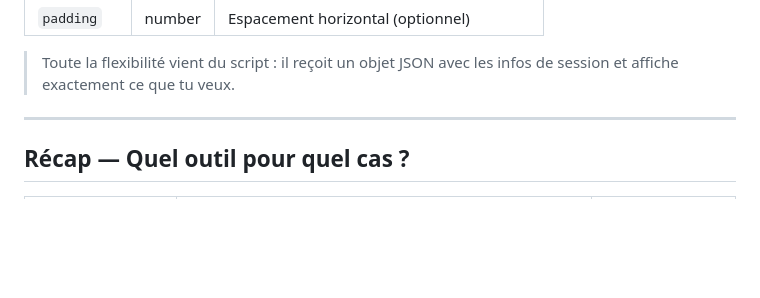
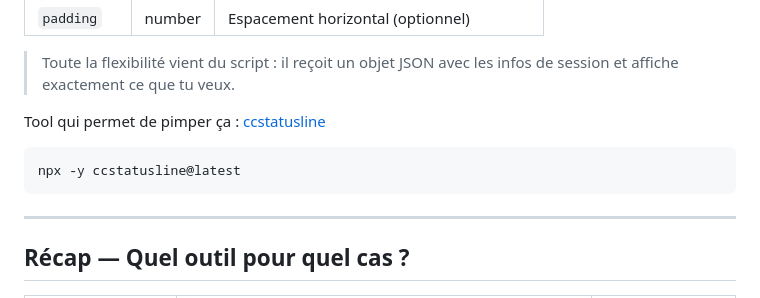
Before and after one commit to Jojo-Craft-Balea/claude-code-presentation, a Markdown page: presentation.md, the part around one of its changes. GitHub-like rendering; blank space fills up the shorter version.

Commit message:
docs(presentation): add ccstatusline tool reference in status line section

````diff
--- a/presentation.md
+++ b/presentation.md
@@ -536,6 +538,12 @@ La status line est entièrement personnalisable via `settings.json`. Le principe
 | `padding` | number | Espacement horizontal (optionnel) |
 
 > Toute la flexibilité vient du script : il reçoit un objet JSON avec les infos de session et affiche exactement ce que tu veux.
+
+Tool qui permet de pimper ça : [ccstatusline](https://github.com/sirmalloc/ccstatusline)
+
+```bash
+npx -y ccstatusline@latest
+```
 
 ---
 
````
Also changed, not shown: other parts of presentation.md (+3 -1 lines).
